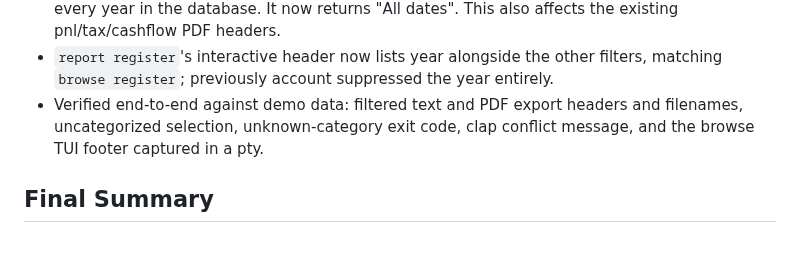
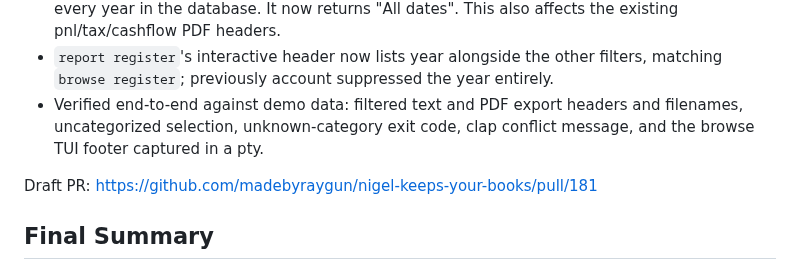
Before and after one commit to madebyraygun/nigel-keeps-your-books, a Markdown page: backlog/tasks/task-44 - Add-category-filter-to-register-report-and-browser.md, the part around one of its changes. Rendered like a GitHub page; blank space fills up the shorter version.

Commit message:
chore: task-44 — link draft PR #181

```diff
--- a/backlog/tasks/task-44 - Add-category-filter-to-register-report-and-browser.md
+++ b/backlog/tasks/task-44 - Add-category-filter-to-register-report-and-browser.md
@@ -85,6 +85,8 @@ This intentionally changes existing `--account` export output, so that both filt
 - Moved `date_range_label` out of the pdf-gated cli/export.rs into cli/report/mod.rs so text exports can use it, and corrected its no-date-filter case: it returned "FY <current year>" for reports that actually span every year in the database. It now returns "All dates". This also affects the existing pnl/tax/cashflow PDF headers.
 - `report register`'s interactive header now lists year alongside the other filters, matching `browse register`; previously account suppressed the year entirely.
 - Verified end-to-end against demo data: filtered text and PDF export headers and filenames, uncategorized selection, unknown-category exit code, clap conflict message, and the browse TUI footer captured in a pty.
+
+Draft PR: https://github.com/madebyraygun/nigel-keeps-your-books/pull/181
 <!-- SECTION:NOTES:END -->
 
 ## Final Summary
```
Also changed, not shown: other parts of backlog/tasks/task-44 - Add-category-filter-to-register-report-and-browser.md (+2 -2 lines).
